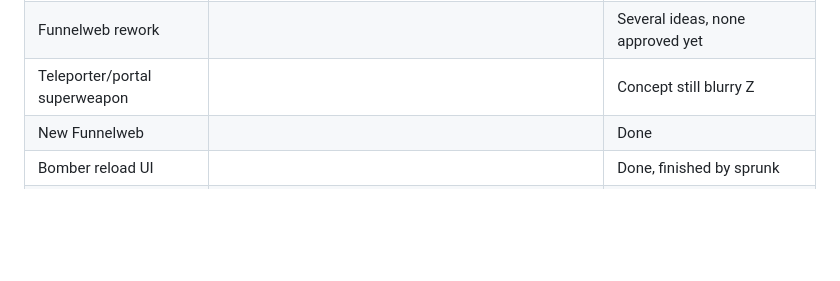
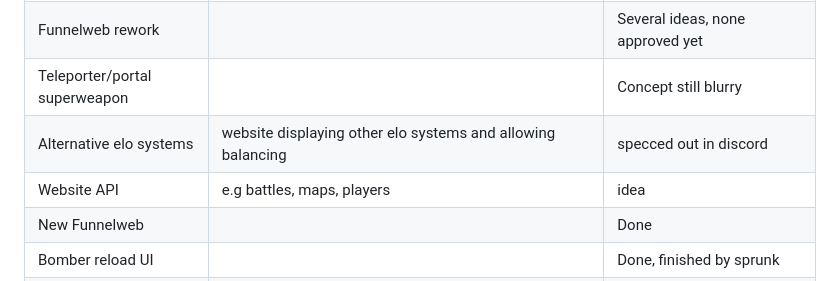
Before and after one commit to danfireman/danfireman.github.io, a Markdown page: projects.md, the part around the change. GitHub-like rendering; blank space fills up the shorter version.

```diff
--- a/projects.md
+++ b/projects.md
@@ -26,7 +26,9 @@
 | Cyclops Inching      |        | Needs rework |
 | Gnat smart targetting | Makes gnats and other stunners spread out to stun other targets if current target would be permastunned by current amount of gnats | Idea |
 | Funnelweb rework    |        | Several ideas, none approved yet |
-| Teleporter/portal superweapon | | Concept still blurry Z
+| Teleporter/portal superweapon | | Concept still blurry |
+| Alternative elo systems | website displaying other elo systems and allowing balancing | specced out in discord |
+| Website API | e.g battles, maps, players | idea |
 | New Funnelweb    |        | Done |
 | Bomber reload UI    |        | Done, finished by sprunk |
 | Shield damage display UI    |        | Done |
```
